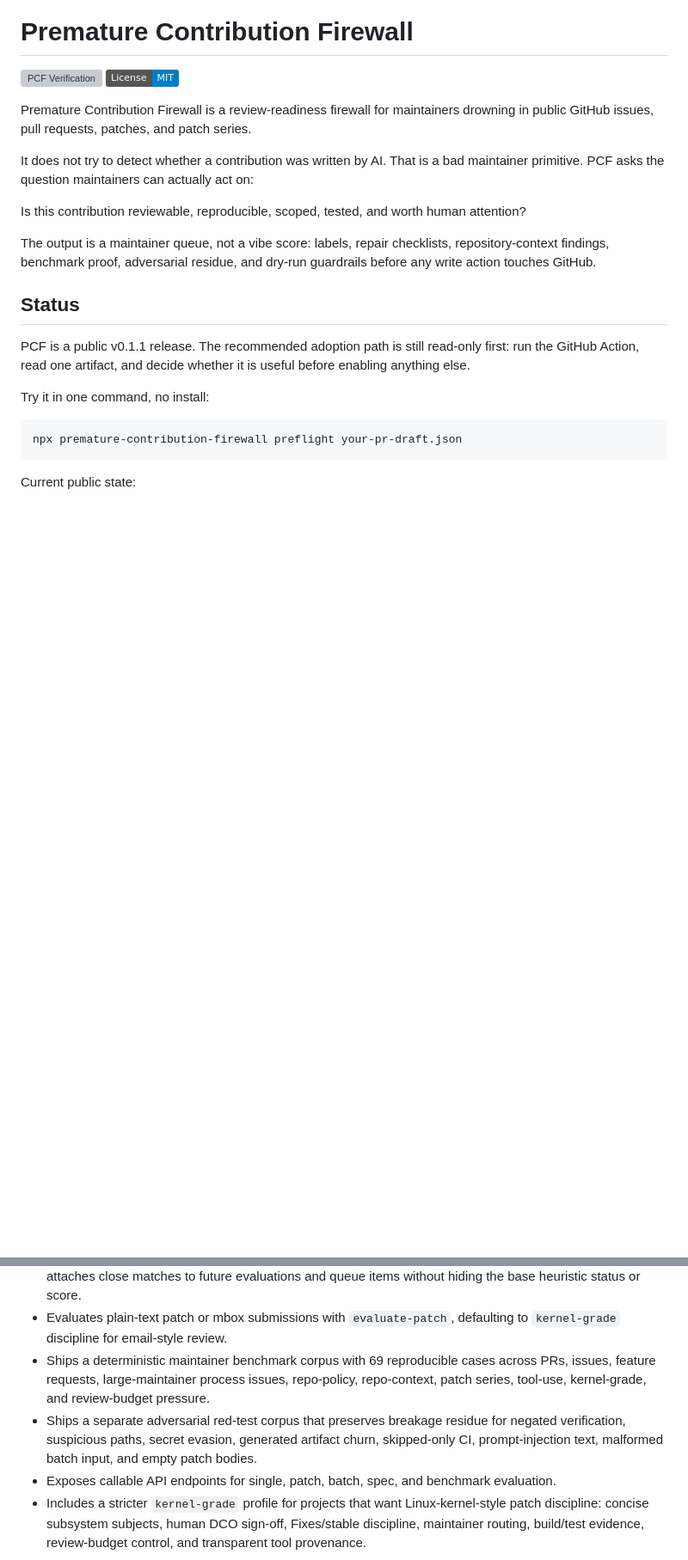
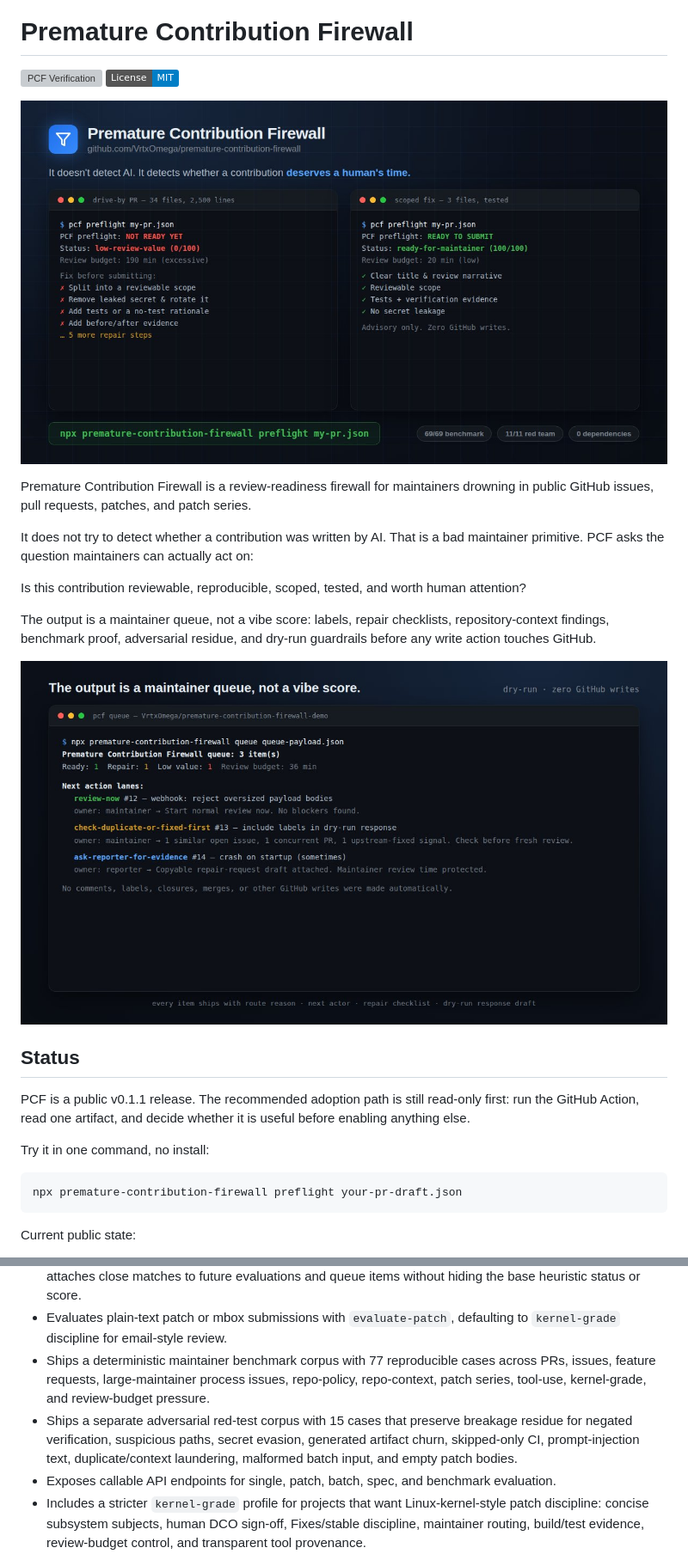
Before and after one commit to VrtxOmega/premature-contribution-firewall, a Markdown page: README.md, 2 parts joined by grey strips. Shown at 86% size. Drawn GitHub-style; pictures changed too: docs/images/pcf-hero.jpeg (added), docs/images/pcf-maintainer-queue.jpeg (added); badges without logos; blank space fills up the shorter version; grey boxes are pictures that could not be loaded.

Commit message:
docs: add PCF hero and maintainer queue screenshots to README
Embed the 1200x675 product screenshots so the GitHub repo shows
preflight before/after and maintainer-queue output at a glance.

```diff
--- a/README.md
+++ b/README.md
@@ -2,6 +2,8 @@
 
 [![PCF Verification](https://github.com/VrtxOmega/premature-contribution-firewall/actions/workflows/pcf-verification.yml/badge.svg)](https://github.com/VrtxOmega/premature-contribution-firewall/actions/workflows/pcf-verification.yml)
 [![License: MIT](https://img.shields.io/badge/License-MIT-blue.svg)](LICENSE)
+
+![Premature Contribution Firewall preflight: drive-by PR vs scoped fix](docs/images/pcf-hero.jpeg)
 
 Premature Contribution Firewall is a review-readiness firewall for maintainers drowning in public GitHub issues, pull requests, patches, and patch series.
 
@@ -10,6 +12,8 @@ It does not try to detect whether a contribution was written by AI. That is a ba
 Is this contribution reviewable, reproducible, scoped, tested, and worth human attention?
 
 The output is a maintainer queue, not a vibe score: labels, repair checklists, repository-context findings, benchmark proof, adversarial residue, and dry-run guardrails before any write action touches GitHub.
+
+![PCF maintainer queue: review-now, duplicate-check, and reporter-repair lanes](docs/images/pcf-maintainer-queue.jpeg)
 
 ## Status
 
@@ -195,8 +200,8 @@ For the maintainer-facing assumptions behind the tool, see [docs/MAINTAINER_OPER
 - Promotes selected runnable feedback drafts into a separate local candidate corpus and replays that corpus against the current evaluator before anything is folded into the permanent benchmark.
 - Builds an auditable feedback calibration profile from local corrections and promoted candidates, then attaches close matches to future evaluations and queue items without hiding the base heuristic status or score.
 - Evaluates plain-text patch or mbox submissions with `evaluate-patch`, defaulting to `kernel-grade` discipline for email-style review.
-- Ships a deterministic maintainer benchmark corpus with 69 reproducible cases across PRs, issues, feature requests, large-maintainer process issues, repo-policy, repo-context, patch series, tool-use, kernel-grade, and review-budget pressure.
-- Ships a separate adversarial red-test corpus that preserves breakage residue for negated verification, suspicious paths, secret evasion, generated artifact churn, skipped-only CI, prompt-injection text, malformed batch input, and empty patch bodies.
+- Ships a deterministic maintainer benchmark corpus with 77 reproducible cases across PRs, issues, feature requests, large-maintainer process issues, repo-policy, repo-context, patch series, tool-use, kernel-grade, and review-budget pressure.
+- Ships a separate adversarial red-test corpus with 15 cases that preserve breakage residue for negated verification, suspicious paths, secret evasion, generated artifact churn, skipped-only CI, prompt-injection text, duplicate/context laundering, malformed batch input, and empty patch bodies.
 - Exposes callable API endpoints for single, patch, batch, spec, and benchmark evaluation.
 - Includes a stricter `kernel-grade` profile for projects that want Linux-kernel-style patch discipline: concise subsystem subjects, human DCO sign-off, Fixes/stable discipline, maintainer routing, build/test evidence, review-budget control, and transparent tool provenance.
 
```
Also changed, not shown: other parts of README.md (+3 -2 lines).
